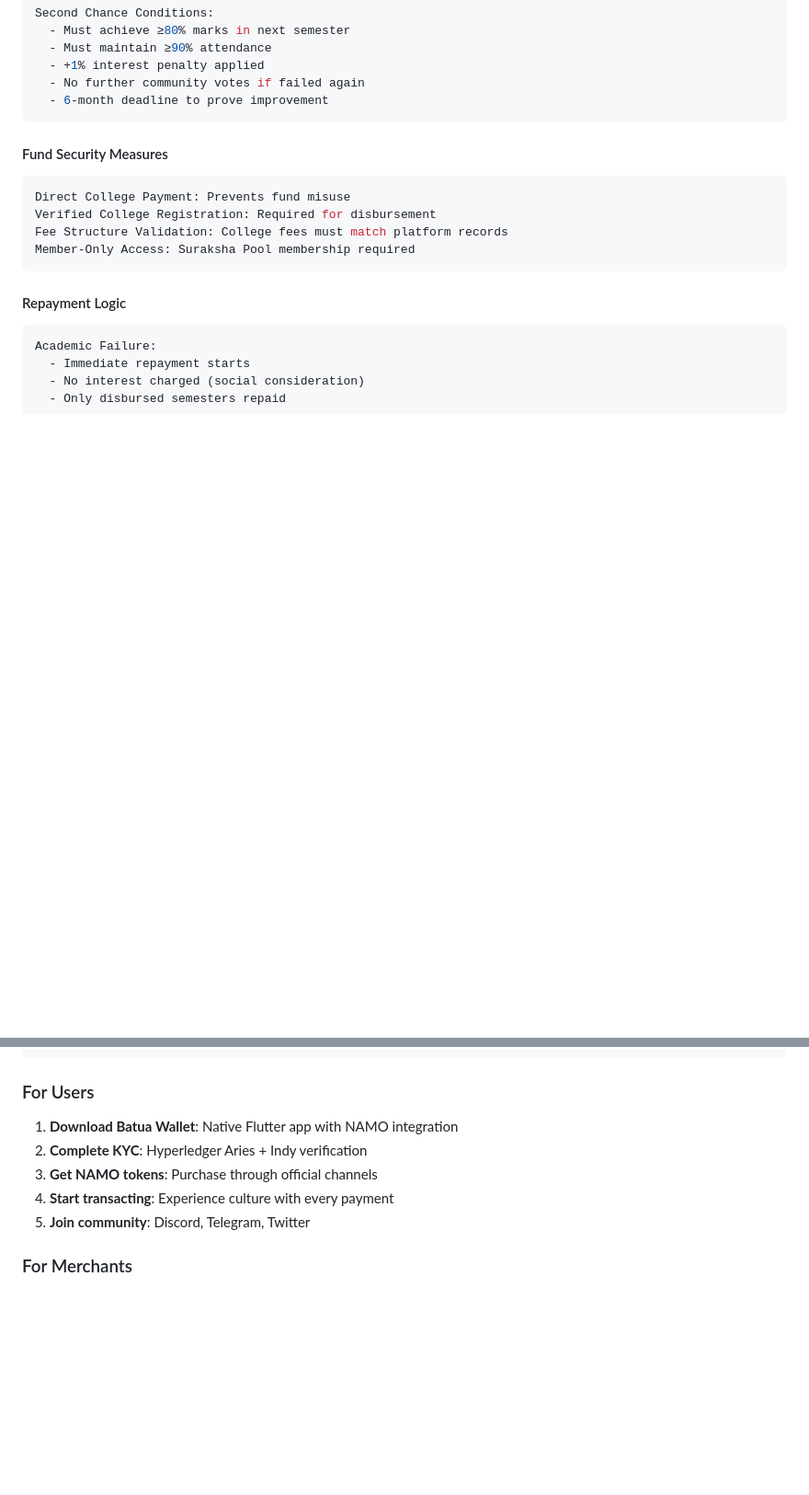
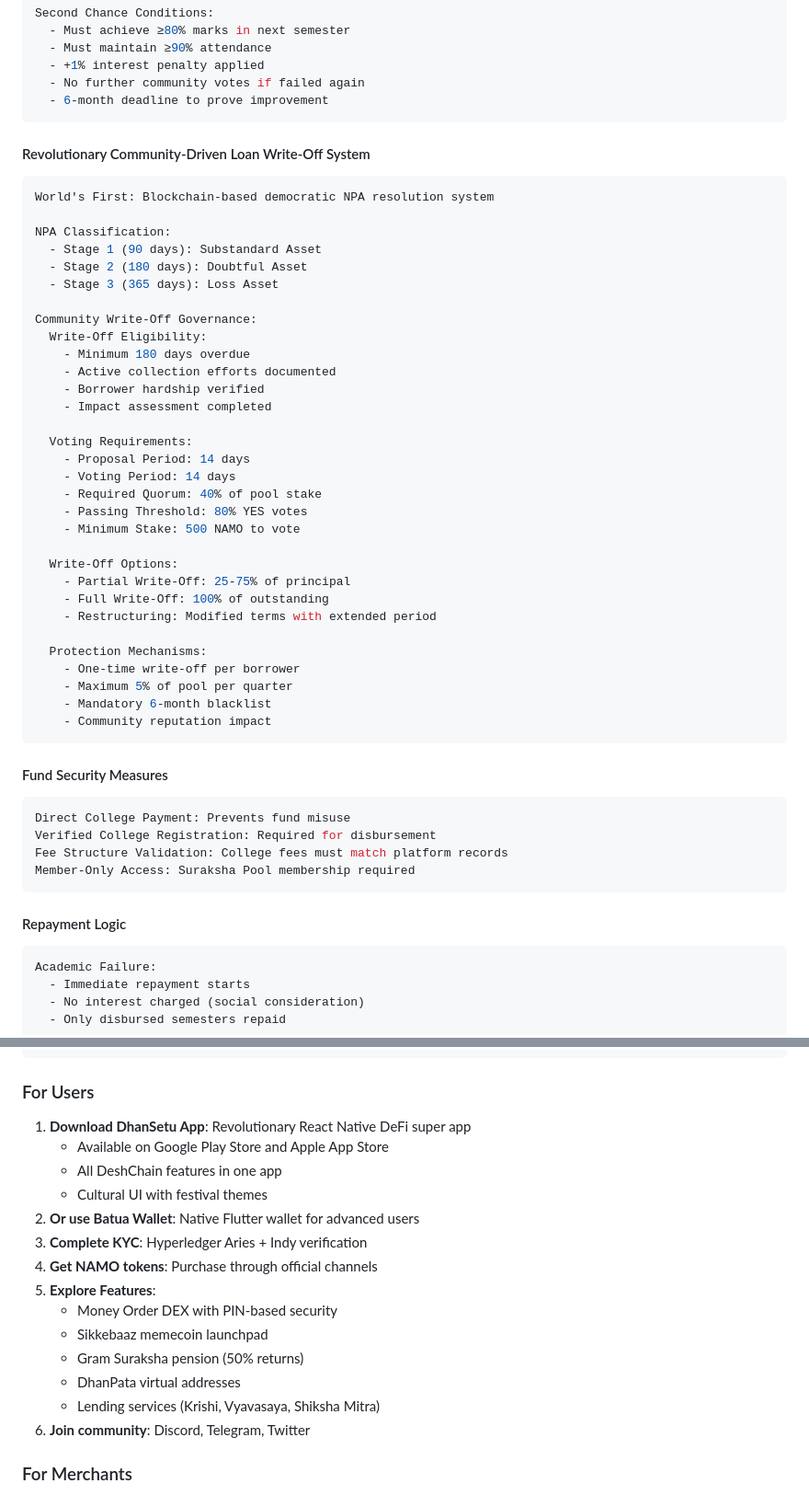
Before and after one commit to DeshChain/DeshChain-Ecosystem, a Markdown page: README.md, 2 parts joined by grey strips. Shown at 92% size. GitHub-like rendering; blank space fills up the shorter version.

Commit message:
Update main README with DhanSetu mobile app and loan write-off system
- Add DhanSetu as primary user app in Getting Started section
- Update Technical Architecture to include React Native DhanSetu
- Add comprehensive DhanSetu features to Major Implementation Achievements
- Include revolutionary community-driven loan write-off system for NPAs
- Document 80% voting threshold for write-off decisions
- Add NPA classification stages and eligibility criteria
- Include write-off options (partial/full/restructuring)
- Add protection mechanisms to prevent abuse

🤖 Generated with [Claude Code](https://claude.ai/code)

Co-Authored-By: Claude <noreply@anthropic.com>

````diff
--- a/README.md
+++ b/README.md
@@ -156,6 +156,41 @@ Second Chance Conditions:
   - +1% interest penalty applied
   - No further community votes if failed again
   - 6-month deadline to prove improvement
+```
+
+#### Revolutionary Community-Driven Loan Write-Off System
+```yaml
+World's First: Blockchain-based democratic NPA resolution system
+
+NPA Classification:
+  - Stage 1 (90 days): Substandard Asset
+  - Stage 2 (180 days): Doubtful Asset
+  - Stage 3 (365 days): Loss Asset
+
+Community Write-Off Governance:
+  Write-Off Eligibility:
+    - Minimum 180 days overdue
+    - Active collection efforts documented
+    - Borrower hardship verified
+    - Impact assessment completed
+
+  Voting Requirements:
+    - Proposal Period: 14 days
+    - Voting Period: 14 days
+    - Required Quorum: 40% of pool stake
+    - Passing Threshold: 80% YES votes
+    - Minimum Stake: 500 NAMO to vote
+
+  Write-Off Options:
+    - Partial Write-Off: 25-75% of principal
+    - Full Write-Off: 100% of outstanding
+    - Restructuring: Modified terms with extended period
+
+  Protection Mechanisms:
+    - One-time write-off per borrower
+    - Maximum 5% of pool per quarter
+    - Mandatory 6-month blacklist
+    - Community reputation impact
 ```
 
 #### Fund Security Measures
@@ -1321,11 +1364,20 @@ make test
 ```
 
 ### For Users
-1. **Download Batua Wallet**: Native Flutter app with NAMO integration
-2. **Complete KYC**: Hyperledger Aries + Indy verification
-3. **Get NAMO tokens**: Purchase through official channels
-4. **Start transacting**: Experience culture with every payment
-5. **Join community**: Discord, Telegram, Twitter
+1. **Download DhanSetu App**: Revolutionary React Native DeFi super app
+   - Available on Google Play Store and Apple App Store
+   - All DeshChain features in one app
+   - Cultural UI with festival themes
+2. **Or use Batua Wallet**: Native Flutter wallet for advanced users
+3. **Complete KYC**: Hyperledger Aries + Indy verification
+4. **Get NAMO tokens**: Purchase through official channels
+5. **Explore Features**:
+   - Money Order DEX with PIN-based security
+   - Sikkebaaz memecoin launchpad
+   - Gram Suraksha pension (50% returns)
+   - DhanPata virtual addresses
+   - Lending services (Krishi, Vyavasaya, Shiksha Mitra)
+6. **Join community**: Discord, Telegram, Twitter
 
 ### For Merchants
 1. **Apply for DeshPay**: Free merchant registration
````
Also changed, not shown: other parts of README.md (+10 -2 lines).
